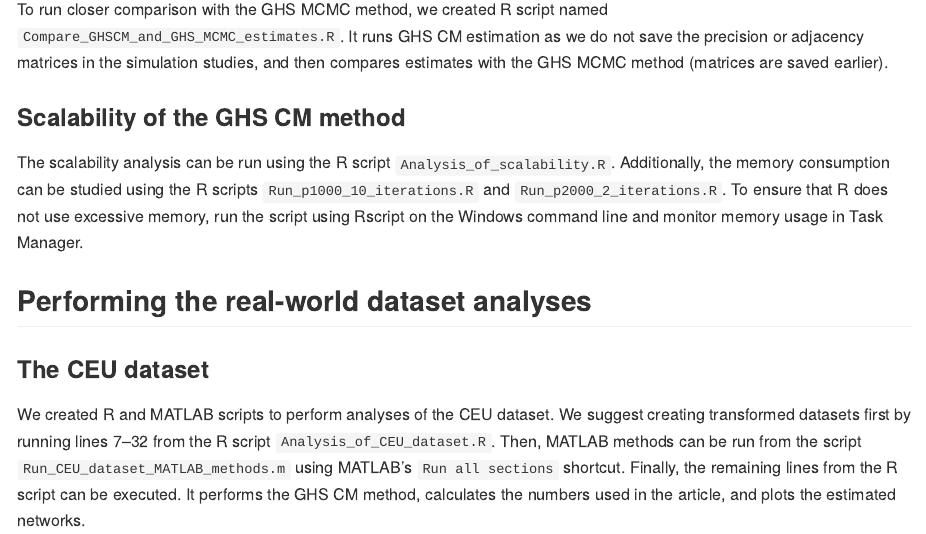
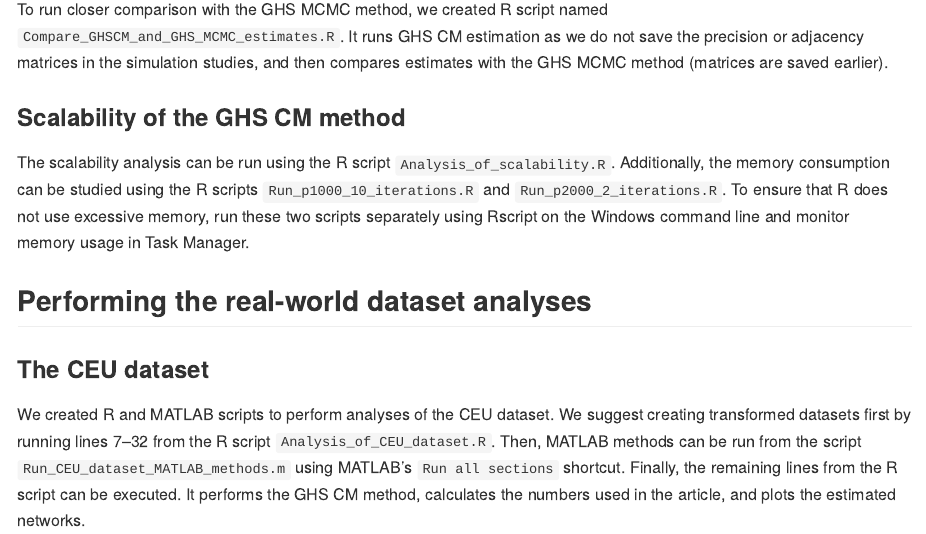
Before and after one commit to THautamaki/GHSCM_results, an R Markdown document (Readme.Rmd): the page in a window 1100 px wide, from 2170 px down. The pictures show the output file Readme.md that the author committed with the source, drawn offline in the style of GitHub.

Commit message:
Update readme.

```diff
--- a/Readme.Rmd
+++ b/Readme.Rmd
@@ -68,7 +68,7 @@ To run closer comparison with the GHS MCMC method, we created R script named `Co
 
 ### Scalability of the GHS CM method
 
-The scalability analysis can be run using the R script `Analysis_of_scalability.R`. Additionally, the memory consumption can be studied using the R scripts `Run_p1000_10_iterations.R` and `Run_p2000_2_iterations.R`. To ensure that R does not use excessive memory, run the script using Rscript on the Windows command line and monitor memory usage in Task Manager.
+The scalability analysis can be run using the R script `Analysis_of_scalability.R`. Additionally, the memory consumption can be studied using the R scripts `Run_p1000_10_iterations.R` and `Run_p2000_2_iterations.R`. To ensure that R does not use excessive memory, run these two scripts separately using Rscript on the Windows command line and monitor memory usage in Task Manager.
 
 ## Performing the real-world dataset analyses
 
```
Also changed, not shown: Readme.md.
